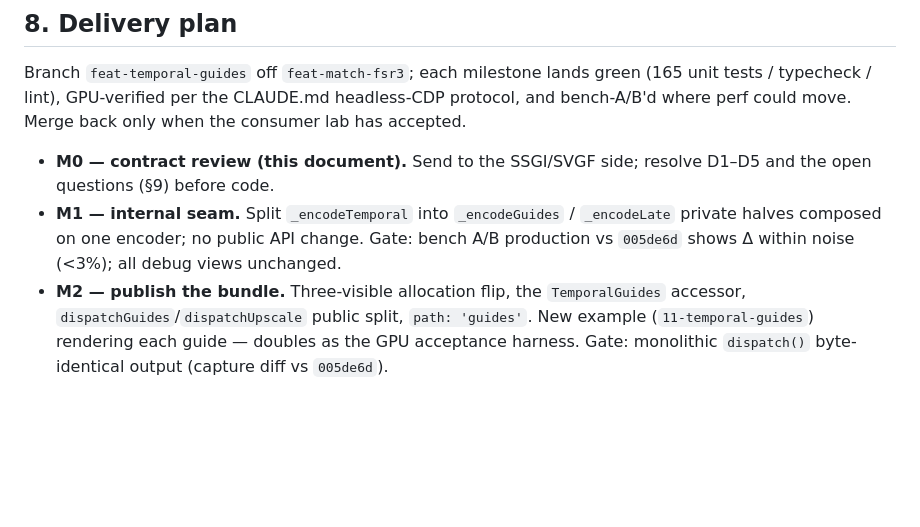
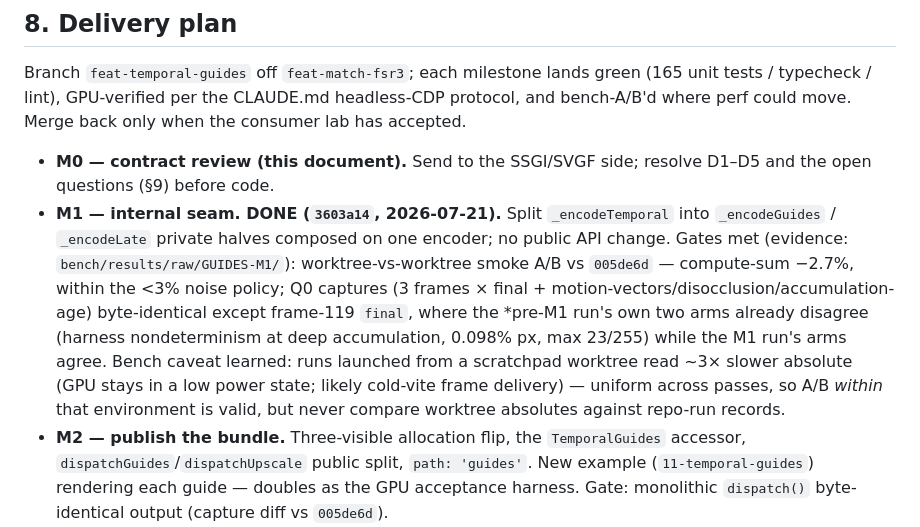
Before and after one commit to pmndrs/upscaler, a Markdown page: TEMPORAL-GUIDES-SPEC.md, the part around the change. Rendered like a GitHub page; blank space fills up the shorter version.

Commit message:
docs: M1 verified — perf within noise, captures byte-identical
Co-Authored-By: Claude Fable 5 <noreply@anthropic.com>

```diff
--- a/TEMPORAL-GUIDES-SPEC.md
+++ b/TEMPORAL-GUIDES-SPEC.md
@@ -219,10 +219,19 @@ when the consumer lab has accepted.
 
 - **M0 — contract review (this document).** Send to the SSGI/SVGF side;
   resolve D1–D5 and the open questions (§9) before code.
-- **M1 — internal seam.** Split `_encodeTemporal` into `_encodeGuides` /
-  `_encodeLate` private halves composed on one encoder; no public API change.
-  Gate: bench A/B production vs `005de6d` shows Δ within noise (<3%); all
-  debug views unchanged.
+- **M1 — internal seam. DONE (`3603a14`, 2026-07-21).** Split
+  `_encodeTemporal` into `_encodeGuides` / `_encodeLate` private halves
+  composed on one encoder; no public API change. Gates met (evidence:
+  `bench/results/raw/GUIDES-M1/`): worktree-vs-worktree smoke A/B vs
+  `005de6d` — compute-sum −2.7%, within the <3% noise policy; Q0 captures
+  (3 frames × final + motion-vectors/disocclusion/accumulation-age)
+  byte-identical except frame-119 `final`, where the *pre-M1 run's own two
+  arms already disagree (harness nondeterminism at deep accumulation,
+  0.098% px, max 23/255) while the M1 run's arms agree. Bench caveat
+  learned: runs launched from a scratchpad worktree read ~3× slower
+  absolute (GPU stays in a low power state; likely cold-vite frame
+  delivery) — uniform across passes, so A/B *within* that environment is
+  valid, but never compare worktree absolutes against repo-run records.
 - **M2 — publish the bundle.** Three-visible allocation flip, the
   `TemporalGuides` accessor, `dispatchGuides`/`dispatchUpscale` public split,
   `path: 'guides'`. New example (`11-temporal-guides`) rendering each guide —
```
